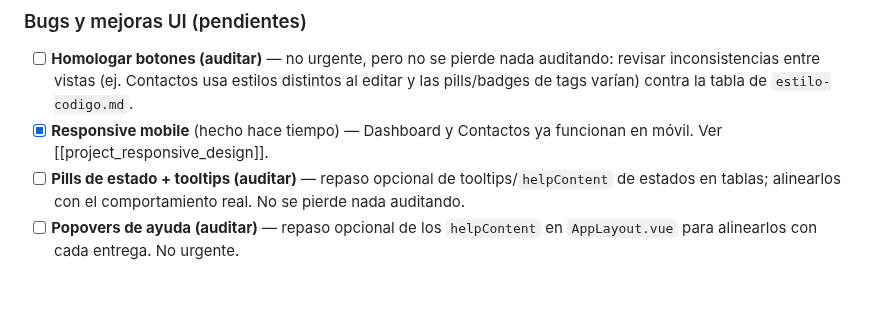
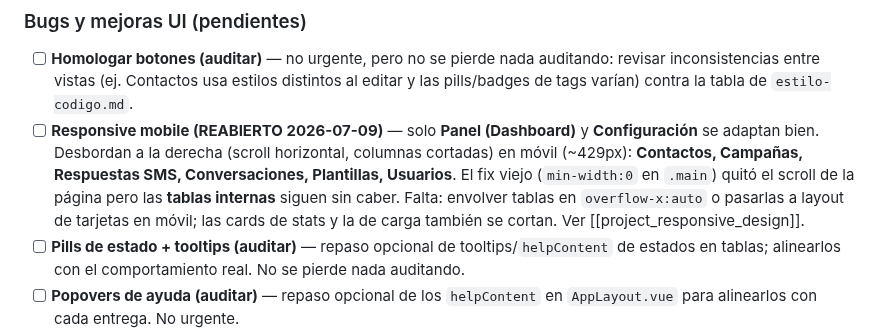
Before and after one commit to alexis-gd/wa-cloud-panel, a Markdown page: docs/calendario-entregas.md, the part around the change. GitHub-like rendering; blank space fills up the shorter version.

Commit message:
docs: reopen responsive mobile - tables overflow on all views except dashboard and settings

```diff
--- a/docs/calendario-entregas.md
+++ b/docs/calendario-entregas.md
@@ -111,7 +111,7 @@ Estas son las demos visuales. El cliente no necesita saber los detalles técnico
 ### Bugs y mejoras UI (pendientes)
 
 - [ ] **Homologar botones (auditar)** — no urgente, pero no se pierde nada auditando: revisar inconsistencias entre vistas (ej. Contactos usa estilos distintos al editar y las pills/badges de tags varían) contra la tabla de `estilo-codigo.md`.
-- [x] **Responsive mobile** (hecho hace tiempo) — Dashboard y Contactos ya funcionan en móvil. Ver [[project_responsive_design]].
+- [ ] **Responsive mobile (REABIERTO 2026-07-09)** — solo **Panel (Dashboard)** y **Configuración** se adaptan bien. Desbordan a la derecha (scroll horizontal, columnas cortadas) en móvil (~429px): **Contactos, Campañas, Respuestas SMS, Conversaciones, Plantillas, Usuarios**. El fix viejo (`min-width:0` en `.main`) quitó el scroll de la página pero las **tablas internas** siguen sin caber. Falta: envolver tablas en `overflow-x:auto` o pasarlas a layout de tarjetas en móvil; las cards de stats y la de carga también se cortan. Ver [[project_responsive_design]].
 - [ ] **Pills de estado + tooltips (auditar)** — repaso opcional de tooltips/`helpContent` de estados en tablas; alinearlos con el comportamiento real. No se pierde nada auditando.
 - [ ] **Popovers de ayuda (auditar)** — repaso opcional de los `helpContent` en `AppLayout.vue` para alinearlos con cada entrega. No urgente.
 - [x] **Pantalla de login** (rediseñada hace tiempo) — split-panel navy/blanco full-viewport. Ver MEMORY (Frontend).
```
